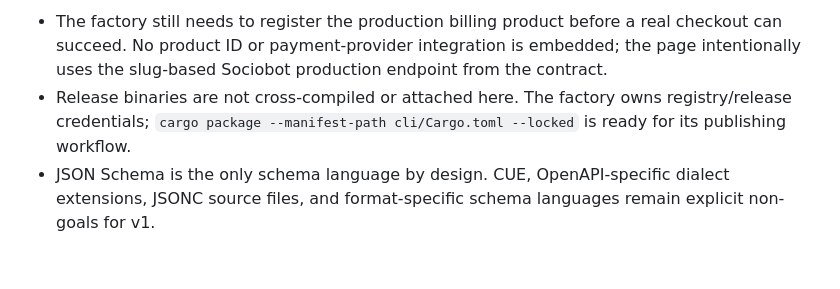
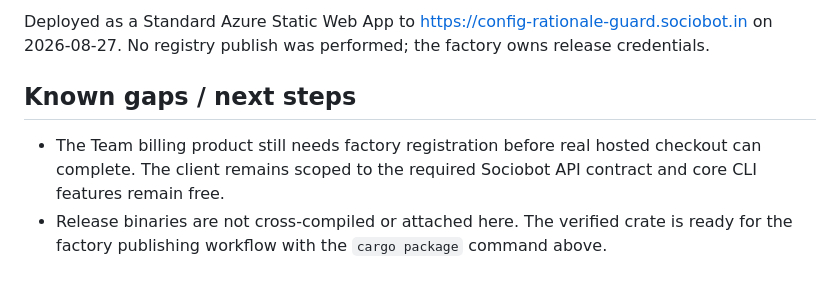
Before and after one commit to B-Divyesh/sf-config-rationale-guard, a Markdown page: .factory/handoff.md, the part around one of its changes. Drawn GitHub-style.

Commit message:
docs: record repair verification handoff

```diff
--- a/.factory/handoff.md
+++ b/.factory/handoff.md
@@ -78,11 +67,13 @@ Verification completed on 2026-08-27:
 
-- The factory still needs to register the production billing product before a
-  real checkout can succeed. No product ID or payment-provider integration is
-  embedded; the page intentionally uses the slug-based Sociobot production
-  endpoint from the contract.
-- Release binaries are not cross-compiled or attached here. The factory owns
-  registry/release credentials; `cargo package --manifest-path cli/Cargo.toml
-  --locked` is ready for its publishing workflow.
-- JSON Schema is the only schema language by design. CUE, OpenAPI-specific
-  dialect extensions, JSONC source files, and format-specific schema languages
-  remain explicit non-goals for v1.
+Deployed as a Standard Azure Static Web App to
+https://config-rationale-guard.sociobot.in on 2026-08-27. No registry publish
+was performed; the factory owns release credentials.
+
+## Known gaps / next steps
+
+- The Team billing product still needs factory registration before real hosted
+  checkout can complete. The client remains scoped to the required Sociobot API
+  contract and core CLI features remain free.
+- Release binaries are not cross-compiled or attached here. The verified crate
+  is ready for the factory publishing workflow with the `cargo package` command
+  above.
```
Also changed, not shown: other parts of .factory/handoff.md (+52 -63 lines).
